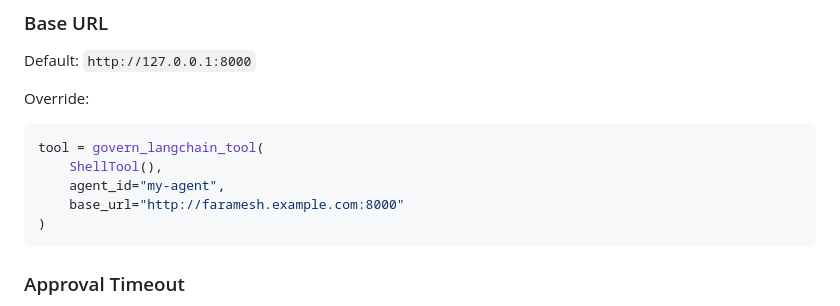
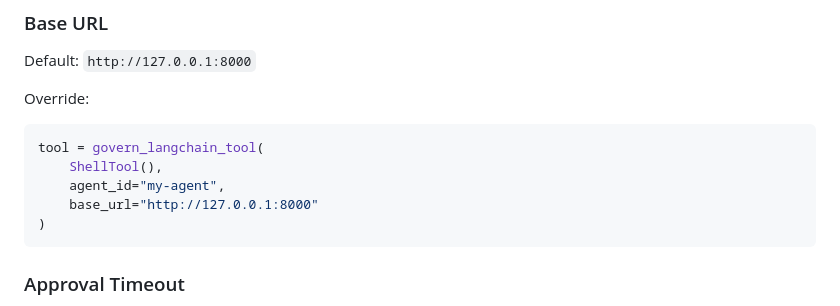
Before and after one commit to faramesh/faramesh-docs, a Markdown page: INTEGRATIONS.md, the part around the change. Drawn GitHub-style.

Commit message:
fix: replace invented faramesh.example.com URL with 127.0.0.1:8000
Made-with: Cursor

````diff
--- a/INTEGRATIONS.md
+++ b/INTEGRATIONS.md
@@ -207,7 +207,7 @@ Override:
 tool = govern_langchain_tool(
     ShellTool(),
     agent_id="my-agent",
-    base_url="http://faramesh.example.com:8000"
+    base_url="http://127.0.0.1:8000"
 )
 ```
 
````
